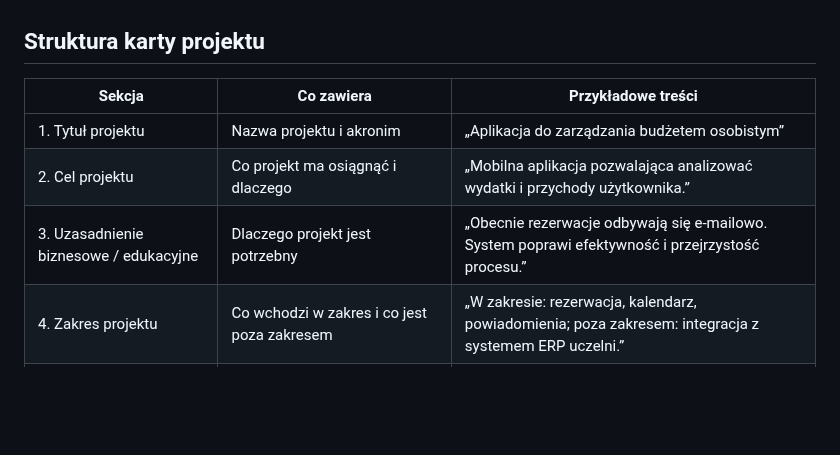
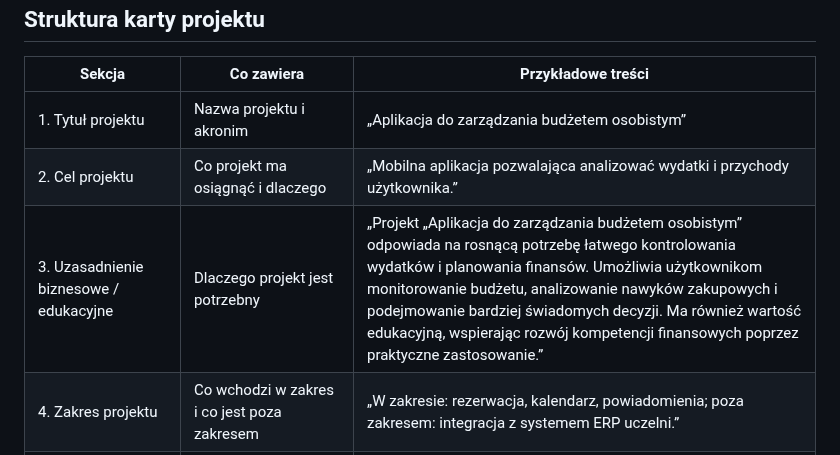
Before and after one commit to RobertP80/Aplikacja-do-zarzadzania-budzetem-osobistym, a Markdown page: Karta_projektu.md, the part around the change. GitHub-like rendering; blank space fills up the shorter version.

```diff
--- a/Karta_projektu.md
+++ b/Karta_projektu.md
@@ -8,7 +8,7 @@ Karta projektu to pierwszy oficjalny dokument projektowy, który opisuje jego po
 |---------------------|-------------------------------------------------|--------------------------------------|
 |1. Tytuł projektu|Nazwa projektu i akronim|„Aplikacja do zarządzania budżetem osobistym”|
 |2. Cel projektu|Co projekt ma osiągnąć i dlaczego|„Mobilna aplikacja pozwalająca analizować wydatki i przychody użytkownika.”
-|3. Uzasadnienie biznesowe / edukacyjne|Dlaczego projekt jest potrzebny|„Obecnie rezerwacje odbywają się e-mailowo. System poprawi efektywność i przejrzystość procesu.”|
+|3. Uzasadnienie biznesowe / edukacyjne|Dlaczego projekt jest potrzebny|„Projekt „Aplikacja do zarządzania budżetem osobistym” odpowiada na rosnącą potrzebę łatwego kontrolowania wydatków i planowania finansów. Umożliwia użytkownikom monitorowanie budżetu, analizowanie nawyków zakupowych i podejmowanie bardziej świadomych decyzji. Ma również wartość edukacyjną, wspierając rozwój kompetencji finansowych poprzez praktyczne zastosowanie.”|
 |4. Zakres projektu|Co wchodzi w zakres i co jest poza zakresem|„W zakresie: rezerwacja, kalendarz, powiadomienia; poza zakresem: integracja z systemem ERP uczelni.”|
 |5. Główne wymagania|Wstępna lista funkcjonalności|„Użytkownik może wyszukać salę, dokonać rezerwacji, otrzymać potwierdzenie e-mail.”|
 |6. Zespół projektowy i role|Lista członków i ich funkcji|„Kierownik – A. Nowak, Analityk – B. Kowalska, Programista – C. Wiśniewski, Tester – D. Maj.”|
```
